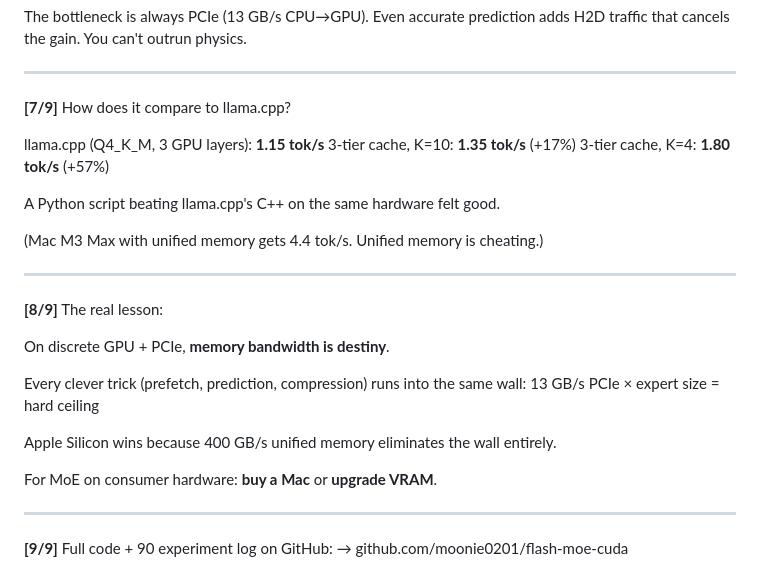
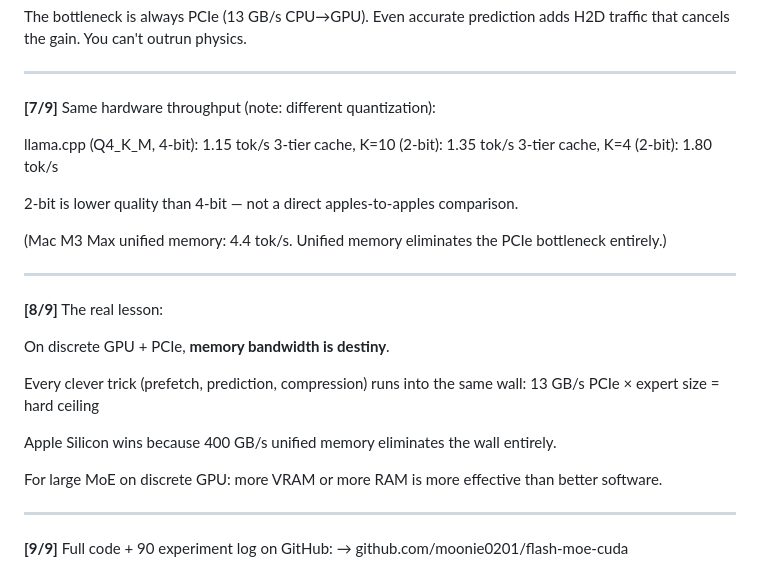
Before and after one commit to moonie0201/flash-moe-cuda, a Markdown page: ses/THREAD.md, the part around the change. Drawn GitHub-style.

Commit message:
Thread: remove winning claims, clarify 2-bit vs 4-bit comparison

```diff
--- a/ses/THREAD.md
+++ b/ses/THREAD.md
@@ -87,15 +87,15 @@ You can't outrun physics.
 ---
 
 **[7/9]**
-How does it compare to llama.cpp?
+Same hardware throughput (note: different quantization):
 
-llama.cpp (Q4_K_M, 3 GPU layers): **1.15 tok/s**
-3-tier cache, K=10: **1.35 tok/s** (+17%)
-3-tier cache, K=4: **1.80 tok/s** (+57%)
+llama.cpp (Q4_K_M, 4-bit): 1.15 tok/s
+3-tier cache, K=10 (2-bit): 1.35 tok/s
+3-tier cache, K=4 (2-bit): 1.80 tok/s
 
-A Python script beating llama.cpp's C++ on the same hardware felt good.
+2-bit is lower quality than 4-bit — not a direct apples-to-apples comparison.
 
-(Mac M3 Max with unified memory gets 4.4 tok/s. Unified memory is cheating.)
+(Mac M3 Max unified memory: 4.4 tok/s. Unified memory eliminates the PCIe bottleneck entirely.)
 
 ---
 
@@ -109,7 +109,7 @@ Every clever trick (prefetch, prediction, compression) runs into the same wall:
 
 Apple Silicon wins because 400 GB/s unified memory eliminates the wall entirely.
 
-For MoE on consumer hardware: **buy a Mac** or **upgrade VRAM**.
+For large MoE on discrete GPU: more VRAM or more RAM is more effective than better software.
 
 ---
 
```
